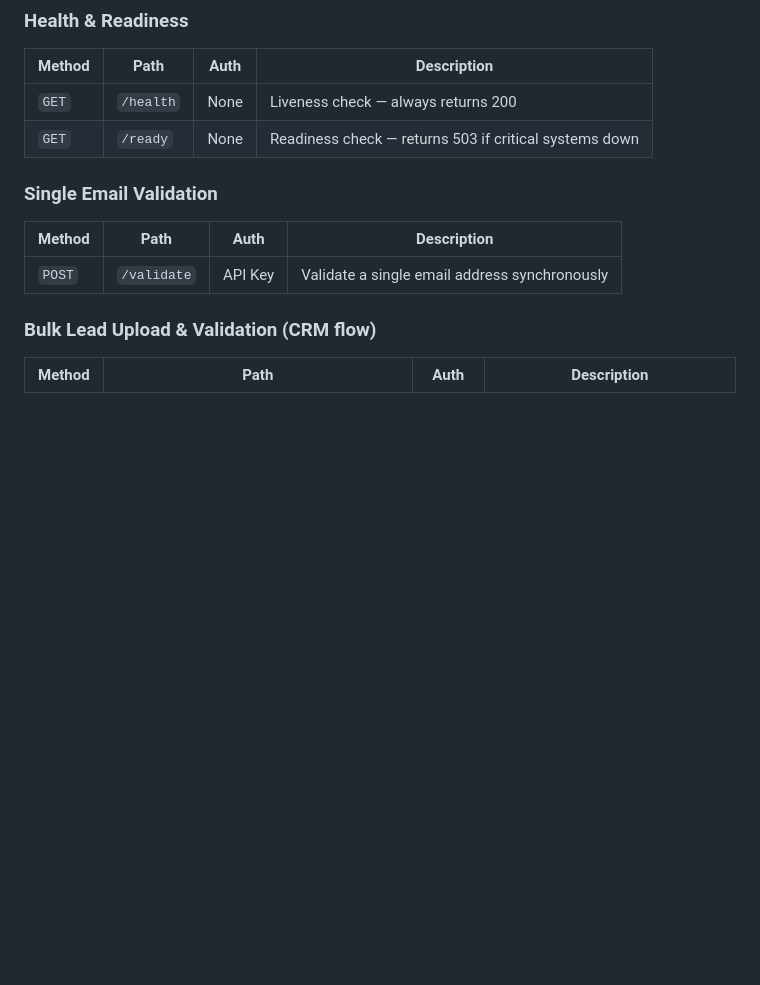
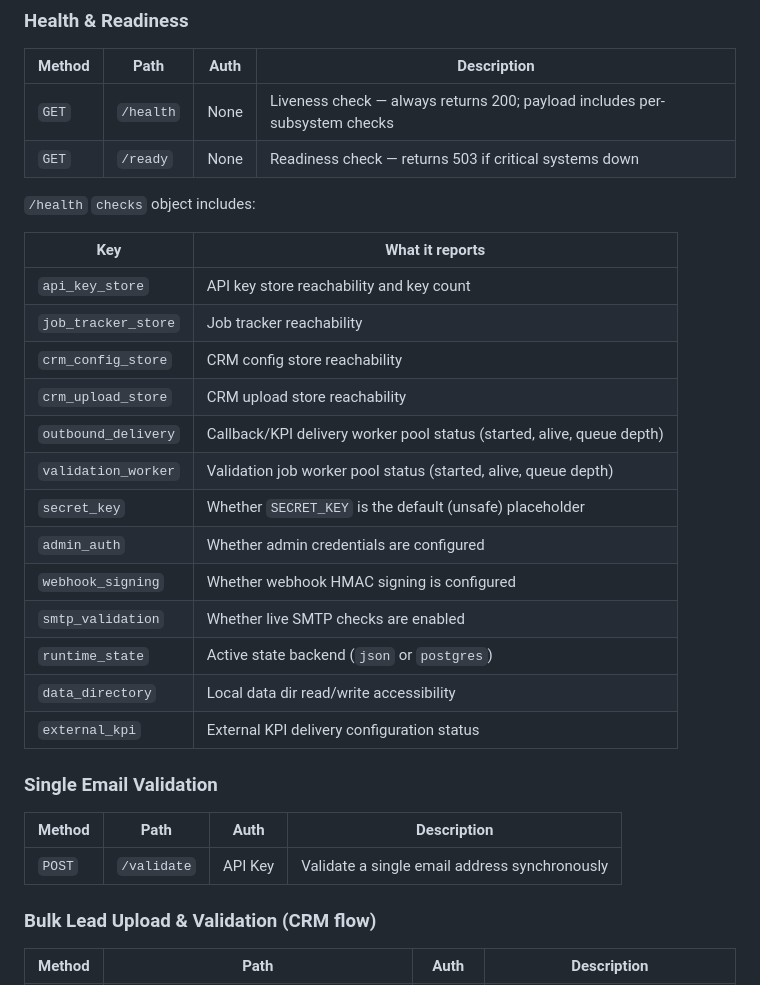
Before and after one commit to Syndiscore2025/emailval, a Markdown page: SWITCHBOX_HANDOVER_REPORT.md, the part around the change. Drawn GitHub-style; blank space fills up the shorter version.

Commit message:
docs: update DO guide + Switchbox report for validation worker
- DIGITAL_OCEAN_SETUP_GUIDE: add VALIDATION_WORKERS + VALIDATION_QUEUE_SIZE
  to workers table and env example block
- SWITCHBOX_HANDOVER_REPORT: expand health section with full checks table
  including new validation_worker subsystem

```diff
--- a/SWITCHBOX_HANDOVER_REPORT.md
+++ b/SWITCHBOX_HANDOVER_REPORT.md
@@ -39,8 +39,26 @@ Body: { "name": "Switchbox Production", "rate_limit": 1000 }
 
 | Method | Path | Auth | Description |
 |---|---|---|---|
-| `GET` | `/health` | None | Liveness check — always returns 200 |
+| `GET` | `/health` | None | Liveness check — always returns 200; payload includes per-subsystem checks |
 | `GET` | `/ready` | None | Readiness check — returns 503 if critical systems down |
+
+`/health` `checks` object includes:
+
+| Key | What it reports |
+|---|---|
+| `api_key_store` | API key store reachability and key count |
+| `job_tracker_store` | Job tracker reachability |
+| `crm_config_store` | CRM config store reachability |
+| `crm_upload_store` | CRM upload store reachability |
+| `outbound_delivery` | Callback/KPI delivery worker pool status (started, alive, queue depth) |
+| `validation_worker` | Validation job worker pool status (started, alive, queue depth) |
+| `secret_key` | Whether `SECRET_KEY` is the default (unsafe) placeholder |
+| `admin_auth` | Whether admin credentials are configured |
+| `webhook_signing` | Whether webhook HMAC signing is configured |
+| `smtp_validation` | Whether live SMTP checks are enabled |
+| `runtime_state` | Active state backend (`json` or `postgres`) |
+| `data_directory` | Local data dir read/write accessibility |
+| `external_kpi` | External KPI delivery configuration status |
 
 ### Single Email Validation
 
```
Also changed, not shown: DIGITAL_OCEAN_SETUP_GUIDE.md (+4 -0 lines).
